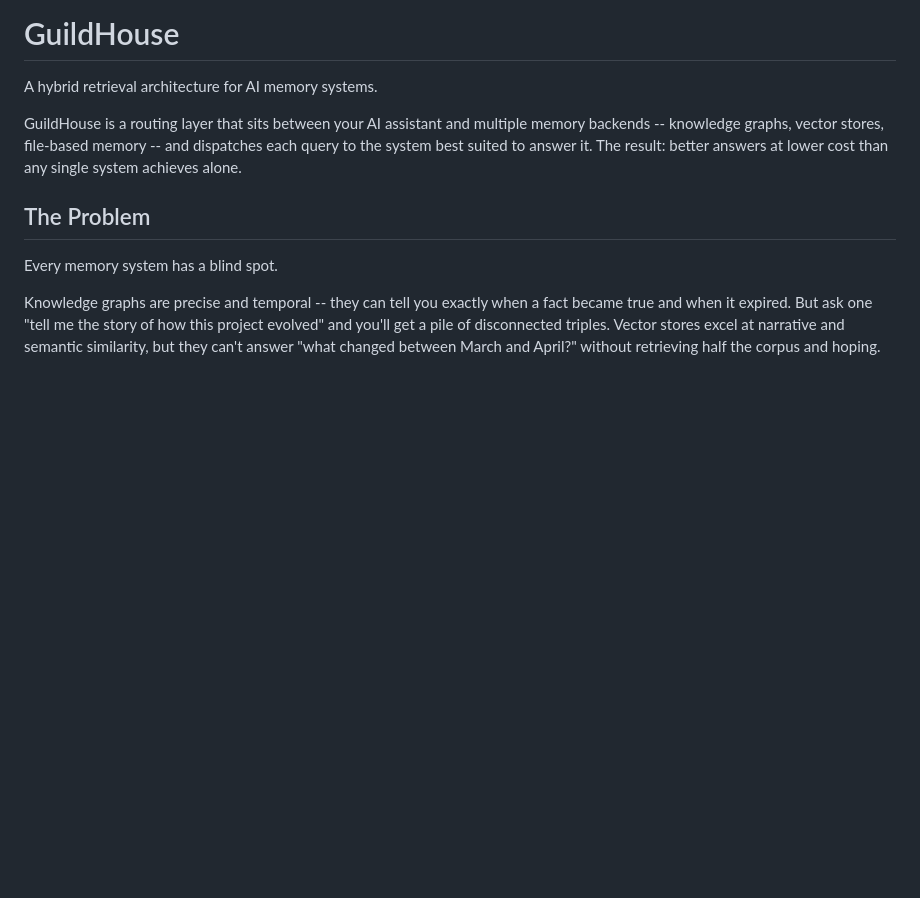
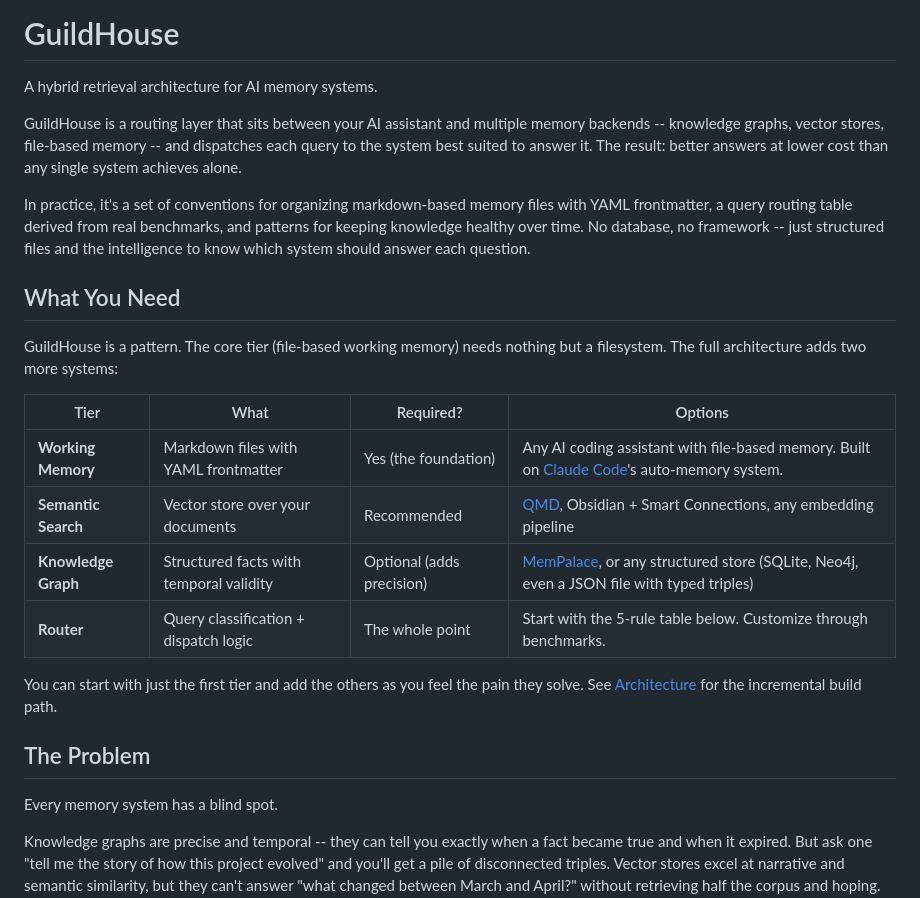
Before and after one commit to rivenbark-heartwoodguild/guildhouse, a Markdown page: README.md, the part around one of its changes. GitHub-like rendering; blank space fills up the shorter version.

```diff
--- a/README.md
+++ b/README.md
@@ -13,6 +13,21 @@
 A hybrid retrieval architecture for AI memory systems.
 
 GuildHouse is a routing layer that sits between your AI assistant and multiple memory backends -- knowledge graphs, vector stores, file-based memory -- and dispatches each query to the system best suited to answer it. The result: better answers at lower cost than any single system achieves alone.
+
+In practice, it's a set of conventions for organizing markdown-based memory files with YAML frontmatter, a query routing table derived from real benchmarks, and patterns for keeping knowledge healthy over time. No database, no framework -- just structured files and the intelligence to know which system should answer each question.
+
+## What You Need
+
+GuildHouse is a pattern. The core tier (file-based working memory) needs nothing but a filesystem. The full architecture adds two more systems:
+
+| Tier | What | Required? | Options |
+|------|------|-----------|---------|
+| **Working Memory** | Markdown files with YAML frontmatter | Yes (the foundation) | Any AI coding assistant with file-based memory. Built on [Claude Code](https://docs.anthropic.com/en/docs/claude-code)'s auto-memory system. |
+| **Semantic Search** | Vector store over your documents | Recommended | [QMD](https://github.com/tobilu/qmd), Obsidian + Smart Connections, any embedding pipeline |
+| **Knowledge Graph** | Structured facts with temporal validity | Optional (adds precision) | [MemPalace](https://github.com/milla-jovovich/mempalace/tree/main), or any structured store (SQLite, Neo4j, even a JSON file with typed triples) |
+| **Router** | Query classification + dispatch logic | The whole point | Start with the 5-rule table below. Customize through benchmarks. |
+
+You can start with just the first tier and add the others as you feel the pain they solve. See [Architecture](reference/architecture.md) for the incremental build path.
 
 ## The Problem
 
```
Also changed, not shown: other parts of README.md (+30 -0 lines), reference/advanced-patterns.md (+29 -13 lines).
